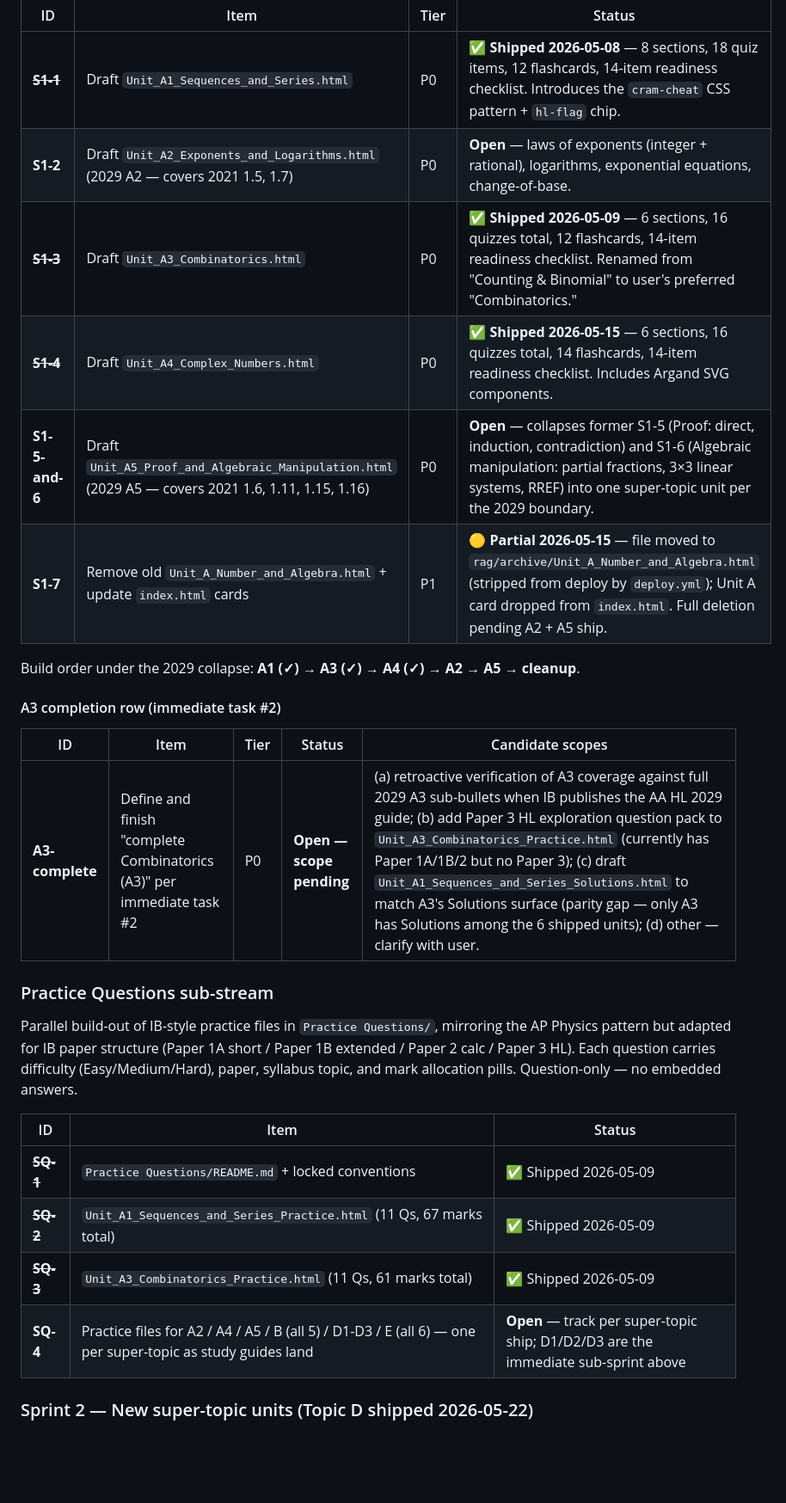
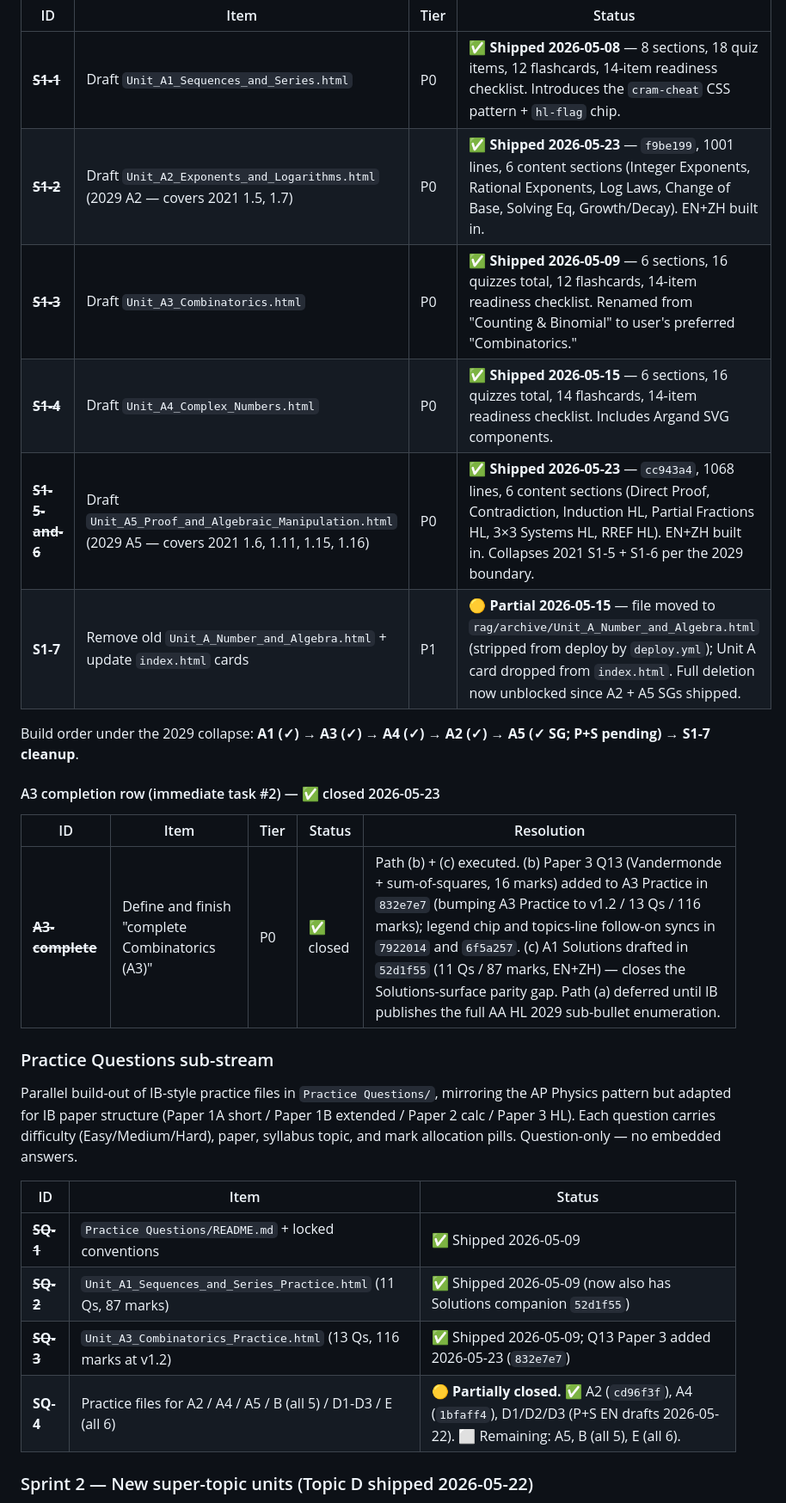
Before and after one commit to AlexLiu2233/dingrui-products, a Markdown page: IB Math HL/AUDIT.md, the part around one of its changes. Shown at 86% size. Rendered like a GitHub page; blank space fills up the shorter version.

```diff
--- a/IB Math HL/AUDIT.md
+++ b/IB Math HL/AUDIT.md
@@ -301,19 +313,19 @@ merge into the single super-topic A5 "Proof and algebraic manipulation."
 | ID | Item | Tier | Status |
 |---|---|---|---|
 | ~~**S1-1**~~ | Draft `Unit_A1_Sequences_and_Series.html` | P0 | ✅ **Shipped 2026-05-08** — 8 sections, 18 quiz items, 12 flashcards, 14-item readiness checklist. Introduces the `cram-cheat` CSS pattern + `hl-flag` chip. |
-| **S1-2** | Draft `Unit_A2_Exponents_and_Logarithms.html` (2029 A2 — covers 2021 1.5, 1.7) | P0 | **Open** — laws of exponents (integer + rational), logarithms, exponential equations, change-of-base. |
+| ~~**S1-2**~~ | Draft `Unit_A2_Exponents_and_Logarithms.html` (2029 A2 — covers 2021 1.5, 1.7) | P0 | ✅ **Shipped 2026-05-23** — `f9be199`, 1001 lines, 6 content sections (Integer Exponents, Rational Exponents, Log Laws, Change of Base, Solving Eq, Growth/Decay). EN+ZH built in. |
 | ~~**S1-3**~~ | Draft `Unit_A3_Combinatorics.html` | P0 | ✅ **Shipped 2026-05-09** — 6 sections, 16 quizzes total, 12 flashcards, 14-item readiness checklist. Renamed from "Counting & Binomial" to user's preferred "Combinatorics." |
 | ~~**S1-4**~~ | Draft `Unit_A4_Complex_Numbers.html` | P0 | ✅ **Shipped 2026-05-15** — 6 sections, 16 quizzes total, 14 flashcards, 14-item readiness checklist. Includes Argand SVG components. |
-| **S1-5-and-6** | Draft `Unit_A5_Proof_and_Algebraic_Manipulation.html` (2029 A5 — covers 2021 1.6, 1.11, 1.15, 1.16) | P0 | **Open** — collapses former S1-5 (Proof: direct, induction, contradiction) and S1-6 (Algebraic manipulation: partial fractions, 3×3 linear systems, RREF) into one super-topic unit per the 2029 boundary. |
-| **S1-7** | Remove old `Unit_A_Number_and_Algebra.html` + update `index.html` cards | P1 | 🟡 **Partial 2026-05-15** — file moved to `rag/archive/Unit_A_Number_and_Algebra.html` (stripped from deploy by `deploy.yml`); Unit A card dropped from `index.html`. Full deletion pending A2 + A5 ship. |
+| ~~**S1-5-and-6**~~ | Draft `Unit_A5_Proof_and_Algebraic_Manipulation.html` (2029 A5 — covers 2021 1.6, 1.11, 1.15, 1.16) | P0 | ✅ **Shipped 2026-05-23** — `cc943a4`, 1068 lines, 6 content sections (Direct Proof, Contradiction, Induction HL, Partial Fractions HL, 3×3 Systems HL, RREF HL). EN+ZH built in. Collapses 2021 S1-5 + S1-6 per the 2029 boundary. |
+| **S1-7** | Remove old `Unit_A_Number_and_Algebra.html` + update `index.html` cards | P1 | 🟡 **Partial 2026-05-15** — file moved to `rag/archive/Unit_A_Number_and_Algebra.html` (stripped from deploy by `deploy.yml`); Unit A card dropped from `index.html`. Full deletion now unblocked since A2 + A5 SGs shipped. |
 
-Build order under the 2029 collapse: **A1 (✓) → A3 (✓) → A4 (✓) → A2 → A5 → cleanup**.
+Build order under the 2029 collapse: **A1 (✓) → A3 (✓) → A4 (✓) → A2 (✓) → A5 (✓ SG; P+S pending) → S1-7 cleanup**.
 
-#### A3 completion row (immediate task #2)
+#### A3 completion row (immediate task #2) — ✅ closed 2026-05-23
 
-| ID | Item | Tier | Status | Candidate scopes |
+| ID | Item | Tier | Status | Resolution |
 |---|---|---|---|---|
-| **A3-complete** | Define and finish "complete Combinatorics (A3)" per immediate task #2 | P0 | **Open — scope pending** | (a) retroactive verification of A3 coverage against full 2029 A3 sub-bullets when IB publishes the AA HL 2029 guide; (b) add Paper 3 HL exploration question pack to `Unit_A3_Combinatorics_Practice.html` (currently has Paper 1A/1B/2 but no Paper 3); (c) draft `Unit_A1_Sequences_and_Series_Solutions.html` to match A3's Solutions surface (parity gap — only A3 has Solutions among the 6 shipped units); (d) other — clarify with user. |
+| ~~**A3-complete**~~ | Define and finish "complete Combinatorics (A3)" | P0 | ✅ closed | Path (b) + (c) executed. (b) Paper 3 Q13 (Vandermonde + sum-of-squares, 16 marks) added to A3 Practice in `832e7e7` (bumping A3 Practice to v1.2 / 13 Qs / 116 marks); legend chip and topics-line follow-on syncs in `7922014` and `6f5a257`. (c) A1 Solutions drafted in `52d1f55` (11 Qs / 87 marks, EN+ZH) — closes the Solutions-surface parity gap. Path (a) deferred until IB publishes the full AA HL 2029 sub-bullet enumeration. |
 
 ### Practice Questions sub-stream
 
@@ -326,9 +338,9 @@ and mark allocation pills. Question-only — no embedded answers.
 | ID | Item | Status |
 |---|---|---|
 | ~~**SQ-1**~~ | `Practice Questions/README.md` + locked conventions | ✅ Shipped 2026-05-09 |
-| ~~**SQ-2**~~ | `Unit_A1_Sequences_and_Series_Practice.html` (11 Qs, 67 marks total) | ✅ Shipped 2026-05-09 |
-| ~~**SQ-3**~~ | `Unit_A3_Combinatorics_Practice.html` (11 Qs, 61 marks total) | ✅ Shipped 2026-05-09 |
-| **SQ-4** | Practice files for A2 / A4 / A5 / B (all 5) / D1-D3 / E (all 6) — one per super-topic as study guides land | **Open** — track per super-topic ship; D1/D2/D3 are the immediate sub-sprint above |
+| ~~**SQ-2**~~ | `Unit_A1_Sequences_and_Series_Practice.html` (11 Qs, 87 marks) | ✅ Shipped 2026-05-09 (now also has Solutions companion `52d1f55`) |
+| ~~**SQ-3**~~ | `Unit_A3_Combinatorics_Practice.html` (13 Qs, 116 marks at v1.2) | ✅ Shipped 2026-05-09; Q13 Paper 3 added 2026-05-23 (`832e7e7`) |
+| **SQ-4** | Practice files for A2 / A4 / A5 / B (all 5) / D1-D3 / E (all 6) | 🟡 **Partially closed.** ✅ A2 (`cd96f3f`), A4 (`1bfaff4`), D1/D2/D3 (P+S EN drafts 2026-05-22). ⬜ Remaining: A5, B (all 5), E (all 6). |
 
 ### Sprint 2 — New super-topic units (Topic D shipped 2026-05-22)
 
```
Also changed, not shown: other parts of IB Math HL/AUDIT.md (+99 -79 lines).
